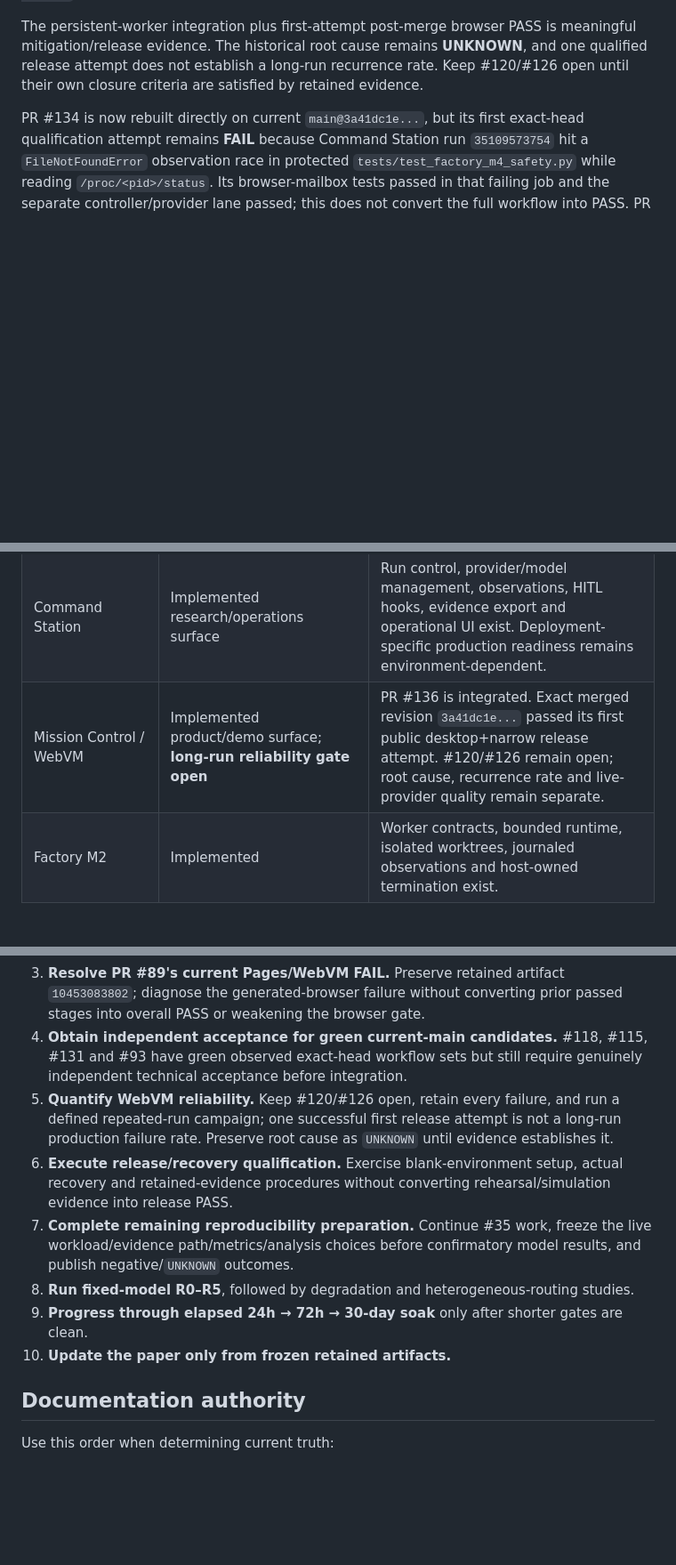
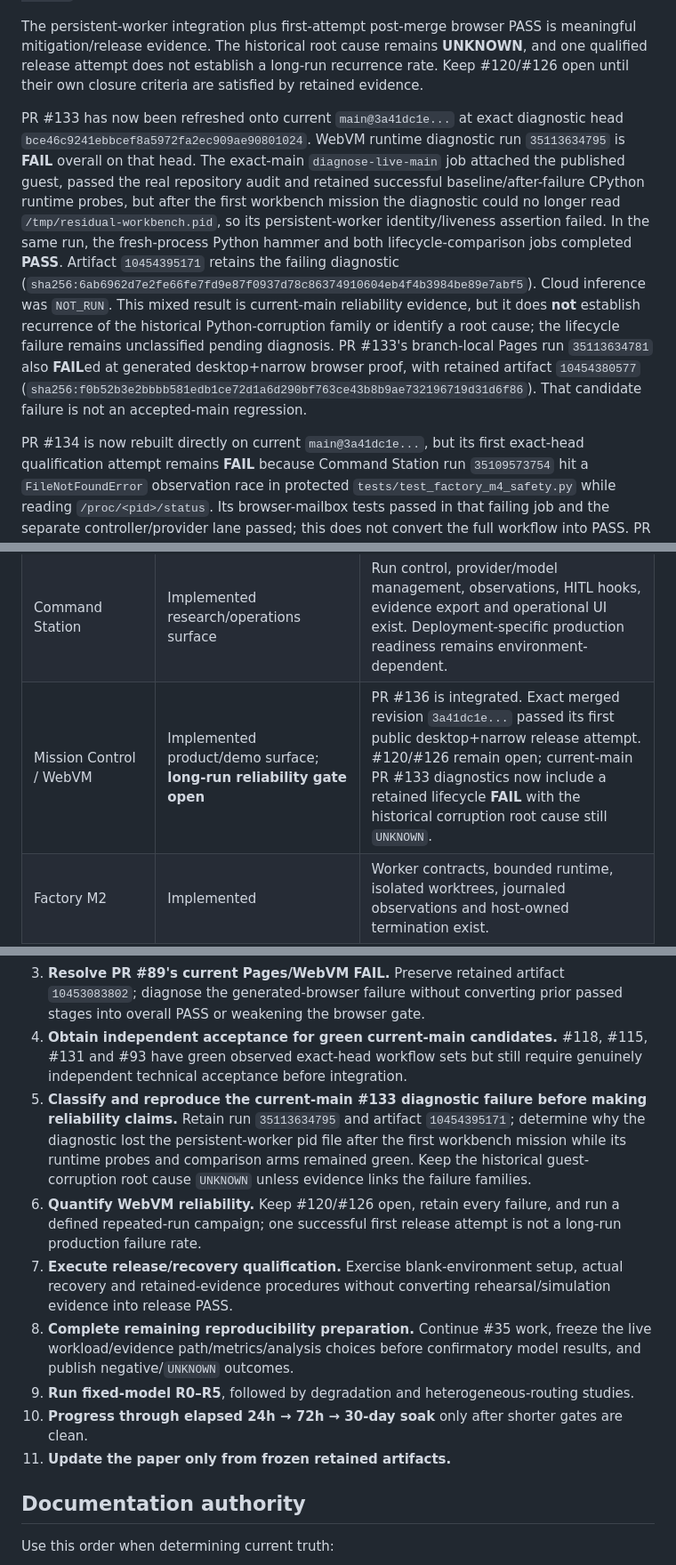
Before and after one commit to ninja-ops-guy/residual-agent-harness, a Markdown page: docs/CURRENT_STATUS.md, 3 parts joined by grey strips. Shown at 89% size. Drawn GitHub-style; blank space fills up the shorter version.

Commit message:
docs: record current-main WebVM diagnostic failure

```diff
--- a/docs/CURRENT_STATUS.md
+++ b/docs/CURRENT_STATUS.md
@@ -89,6 +89,8 @@ Issue #120 remains open for intermittent Pages/WebVM delivery and guest-runtime
 
 The persistent-worker integration plus first-attempt post-merge browser PASS is meaningful mitigation/release evidence. The historical root cause remains **UNKNOWN**, and one qualified release attempt does not establish a long-run recurrence rate. Keep #120/#126 open until their own closure criteria are satisfied by retained evidence.
 
+PR #133 has now been refreshed onto current `main@3a41dc1e...` at exact diagnostic head `bce46c9241ebbcef8a5972fa2ec909ae90801024`. WebVM runtime diagnostic run `35113634795` is **FAIL** overall on that head. The exact-main `diagnose-live-main` job attached the published guest, passed the real repository audit and retained successful baseline/after-failure CPython runtime probes, but after the first workbench mission the diagnostic could no longer read `/tmp/residual-workbench.pid`, so its persistent-worker identity/liveness assertion failed. In the same run, the fresh-process Python hammer and both lifecycle-comparison jobs completed **PASS**. Artifact `10454395171` retains the failing diagnostic (`sha256:6ab6962d7e2fe66fe7fd9e87f0937d78c86374910604eb4f4b3984be89e7abf5`). Cloud inference was `NOT_RUN`. This mixed result is current-main reliability evidence, but it does **not** establish recurrence of the historical Python-corruption family or identify a root cause; the lifecycle failure remains unclassified pending diagnosis. PR #133's branch-local Pages run `35113634781` also **FAIL**ed at generated desktop+narrow browser proof, with retained artifact `10454380577` (`sha256:f0b52b3e2bbbb581edb1ce72d1a6d290bf763ce43b8b9ae732196719d31d6f86`). That candidate failure is not an accepted-main regression.
+
 PR #134 is now rebuilt directly on current `main@3a41dc1e...`, but its first exact-head qualification attempt remains **FAIL** because Command Station run `35109573754` hit a `FileNotFoundError` observation race in protected `tests/test_factory_m4_safety.py` while reading `/proc/<pid>/status`. Its browser-mailbox tests passed in that failing job and the separate controller/provider lane passed; this does not convert the full workflow into PASS. PR #134 remains held behind the protected-test repair/requalification sequence before any fresh real-provider iPhone result can be treated as evidence for that adapter lane.
 
 ## Protected M4 test-race repair — PR #139
@@ -115,7 +117,7 @@ Issue #35 remains open because the broader reproducibility program still include
 | --- | --- | --- |
 | Core harness | Implemented | Goal contracts, verifier-defined acceptance, brakes, residual delegation, receipts, cache binding, trace/audit surfaces and provider routing exist. |
 | Command Station | Implemented research/operations surface | Run control, provider/model management, observations, HITL hooks, evidence export and operational UI exist. Deployment-specific production readiness remains environment-dependent. |
-| Mission Control / WebVM | Implemented product/demo surface; **long-run reliability gate open** | PR #136 is integrated. Exact merged revision `3a41dc1e...` passed its first public desktop+narrow release attempt. #120/#126 remain open; root cause, recurrence rate and live-provider quality remain separate. |
+| Mission Control / WebVM | Implemented product/demo surface; **long-run reliability gate open** | PR #136 is integrated. Exact merged revision `3a41dc1e...` passed its first public desktop+narrow release attempt. #120/#126 remain open; current-main PR #133 diagnostics now include a retained lifecycle **FAIL** with the historical corruption root cause still `UNKNOWN`. |
 | Factory M2 | Implemented | Worker contracts, bounded runtime, isolated worktrees, journaled observations and host-owned termination exist. |
 | Factory M3 | Implemented | Station-issued receipts, artifact binding, evidence-bus handoff and integrity checks exist. |
 | Factory M4 | Implemented; capable-runner qualified on named environments | Closed #63 implementation gaps, #108 timing repair, fail-closed prerequisite probing and zero-skip qualification path exist. Not every-host or production qualification. |
@@ -176,12 +179,13 @@ The recommended order is:
 2. **Refresh/requalify PR #134 after the protected repair is accepted.** Require exact-head provider/mailbox tests, full CI, generated desktop+narrow browser proof and production desktop+narrow proof before any fresh real-provider iPhone run.
 3. **Resolve PR #89's current Pages/WebVM FAIL.** Preserve retained artifact `10453083802`; diagnose the generated-browser failure without converting prior passed stages into overall PASS or weakening the browser gate.
 4. **Obtain independent acceptance for green current-main candidates.** #118, #115, #131 and #93 have green observed exact-head workflow sets but still require genuinely independent technical acceptance before integration.
-5. **Quantify WebVM reliability.** Keep #120/#126 open, retain every failure, and run a defined repeated-run campaign; one successful first release attempt is not a long-run production failure rate. Preserve root cause as `UNKNOWN` until evidence establishes it.
-6. **Execute release/recovery qualification.** Exercise blank-environment setup, actual recovery and retained-evidence procedures without converting rehearsal/simulation evidence into release PASS.
-7. **Complete remaining reproducibility preparation.** Continue #35 work, freeze the live workload/evidence path/metrics/analysis choices before confirmatory model results, and publish negative/`UNKNOWN` outcomes.
-8. **Run fixed-model R0–R5**, followed by degradation and heterogeneous-routing studies.
-9. **Progress through elapsed 24h → 72h → 30-day soak** only after shorter gates are clean.
-10. **Update the paper only from frozen retained artifacts.**
+5. **Classify and reproduce the current-main #133 diagnostic failure before making reliability claims.** Retain run `35113634795` and artifact `10454395171`; determine why the diagnostic lost the persistent-worker pid file after the first workbench mission while its runtime probes and comparison arms remained green. Keep the historical guest-corruption root cause `UNKNOWN` unless evidence links the failure families.
+6. **Quantify WebVM reliability.** Keep #120/#126 open, retain every failure, and run a defined repeated-run campaign; one successful first release attempt is not a long-run production failure rate.
+7. **Execute release/recovery qualification.** Exercise blank-environment setup, actual recovery and retained-evidence procedures without converting rehearsal/simulation evidence into release PASS.
+8. **Complete remaining reproducibility preparation.** Continue #35 work, freeze the live workload/evidence path/metrics/analysis choices before confirmatory model results, and publish negative/`UNKNOWN` outcomes.
+9. **Run fixed-model R0–R5**, followed by degradation and heterogeneous-routing studies.
+10. **Progress through elapsed 24h → 72h → 30-day soak** only after shorter gates are clean.
+11. **Update the paper only from frozen retained artifacts.**
 
 ## Documentation authority
 
```
Also changed, not shown: other parts of docs/CURRENT_STATUS.md (+1 -0 lines).
